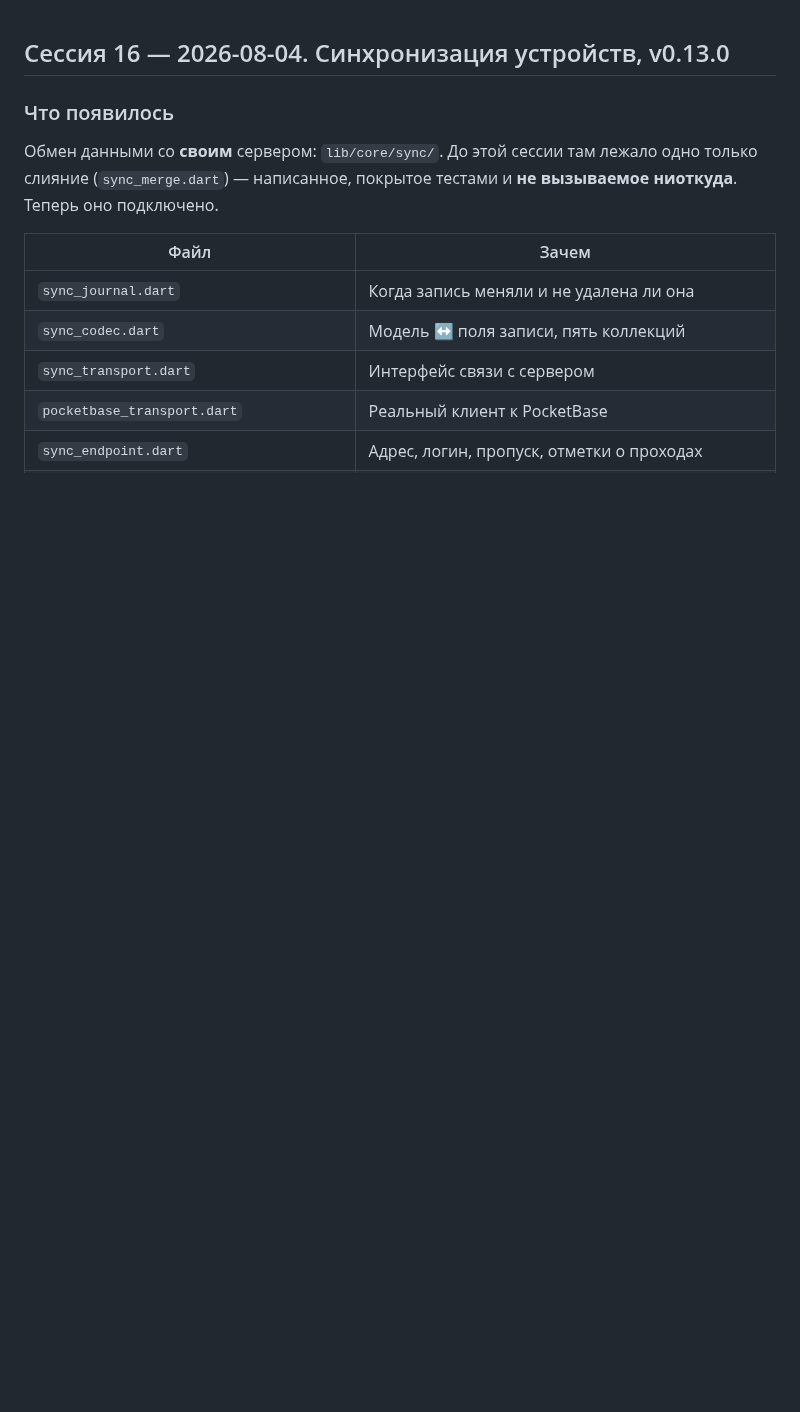
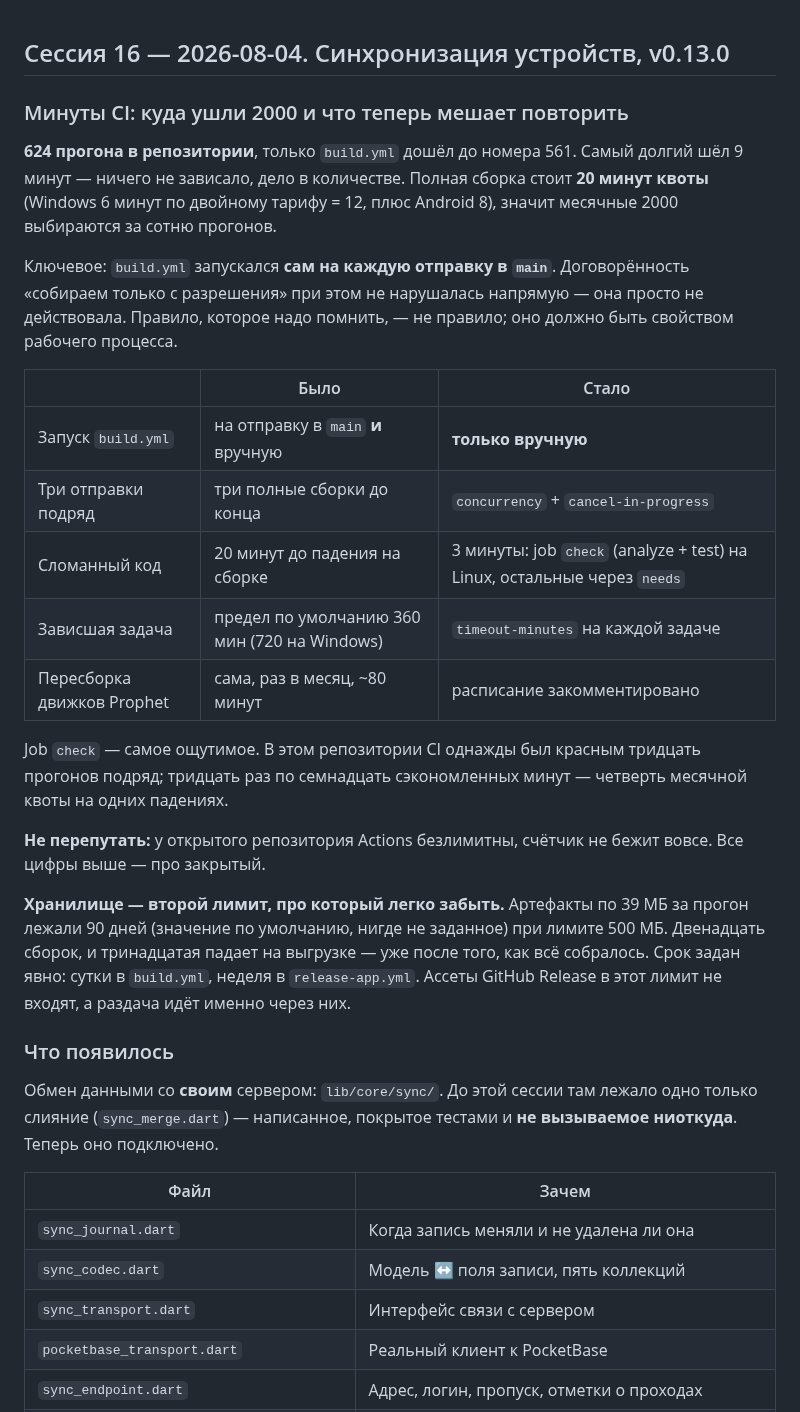
Before and after one commit to wesiwer/WesiOS, a Markdown page: STATUS.md, the part around the change. Drawn GitHub-style; blank space fills up the shorter version.

Commit message:
Разбор расхода минут CI записан в STATUS.md
Чтобы следующий агент не повторил: 624 прогона, из них подавляющее
большинство запускала сама отправка в main. Ничего не зависало — цифры
набежали количеством.

Отдельно записано, что у открытого репозитория Actions безлимитны: иначе
цифры выше выглядят так, будто счётчик бежит прямо сейчас.

Co-Authored-By: Claude Opus 5 <noreply@anthropic.com>
Claude-Session: https://claude.ai/code/session_01V9J5g33r2wQAh9BudmiHVH

```diff
--- a/STATUS.md
+++ b/STATUS.md
@@ -1,4 +1,40 @@
 ## Сессия 16 — 2026-08-04. Синхронизация устройств, v0.13.0
+
+### Минуты CI: куда ушли 2000 и что теперь мешает повторить
+
+**624 прогона в репозитории**, только `build.yml` дошёл до номера 561. Самый
+долгий шёл 9 минут — ничего не зависало, дело в количестве. Полная сборка
+стоит **20 минут квоты** (Windows 6 минут по двойному тарифу = 12, плюс
+Android 8), значит месячные 2000 выбираются за сотню прогонов.
+
+Ключевое: `build.yml` запускался **сам на каждую отправку в `main`**.
+Договорённость «собираем только с разрешения» при этом не нарушалась
+напрямую — она просто не действовала. Правило, которое надо помнить, — не
+правило; оно должно быть свойством рабочего процесса.
+
+| | Было | Стало |
+|---|---|---|
+| Запуск `build.yml` | на отправку в `main` **и** вручную | **только вручную** |
+| Три отправки подряд | три полные сборки до конца | `concurrency` + `cancel-in-progress` |
+| Сломанный код | 20 минут до падения на сборке | 3 минуты: job `check` (analyze + test) на Linux, остальные через `needs` |
+| Зависшая задача | предел по умолчанию 360 мин (720 на Windows) | `timeout-minutes` на каждой задаче |
+| Пересборка движков Prophet | сама, раз в месяц, ~80 минут | расписание закомментировано |
+
+Job `check` — самое ощутимое. В этом репозитории CI однажды был красным
+тридцать прогонов подряд; тридцать раз по семнадцать сэкономленных минут —
+четверть месячной квоты на одних падениях.
+
+**Не перепутать:** у открытого репозитория Actions безлимитны, счётчик не
+бежит вовсе. Все цифры выше — про закрытый.
+
+**Хранилище — второй лимит, про который легко забыть.** Артефакты по 39 МБ за
+прогон лежали 90 дней (значение по умолчанию, нигде не заданное) при лимите
+500 МБ. Двенадцать сборок, и тринадцатая падает на выгрузке — уже после того,
+как всё собралось. Срок задан явно: сутки в `build.yml`, неделя в
+`release-app.yml`. Ассеты GitHub Release в этот лимит не входят, а раздача
+идёт именно через них.
+
+
 
 ### Что появилось
 
```
